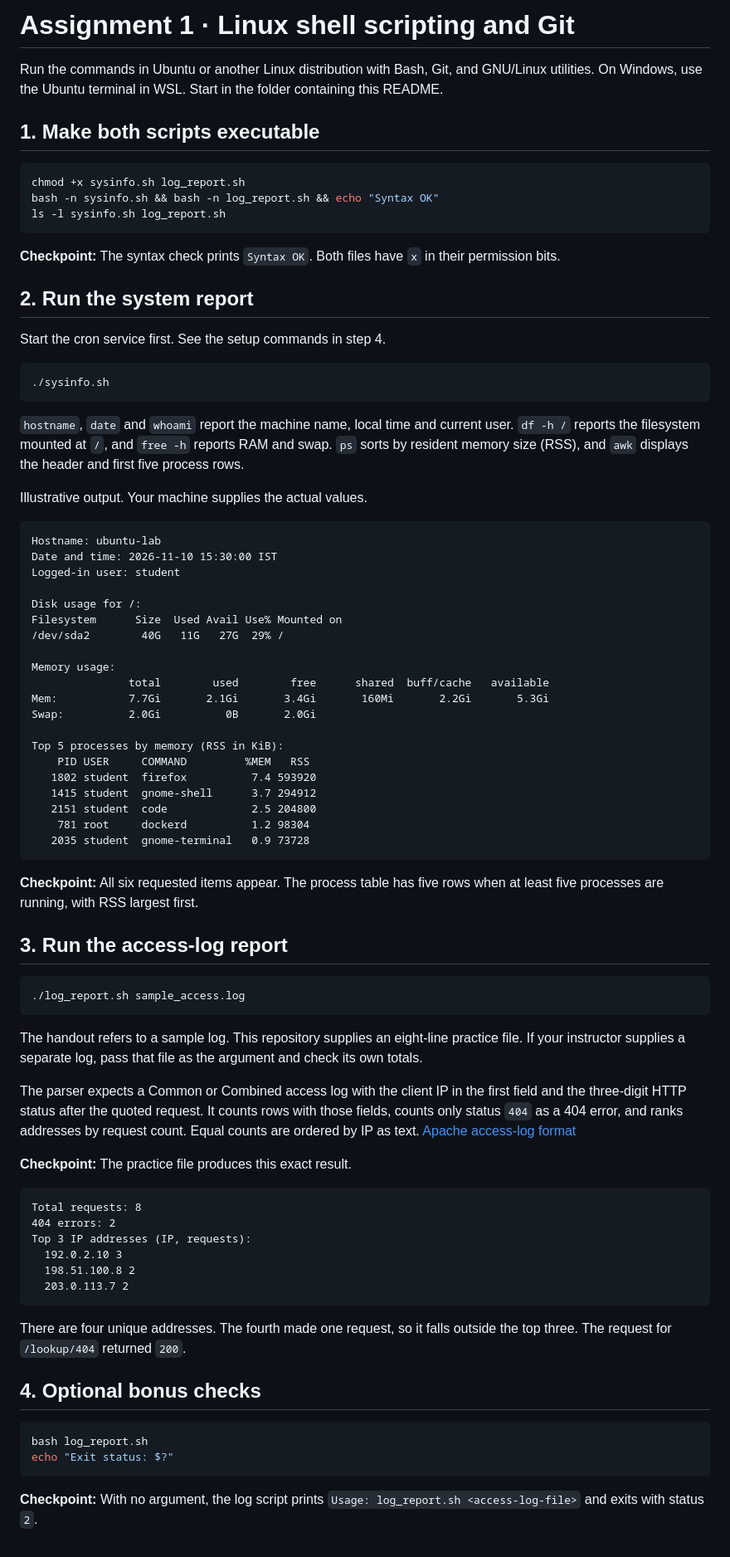
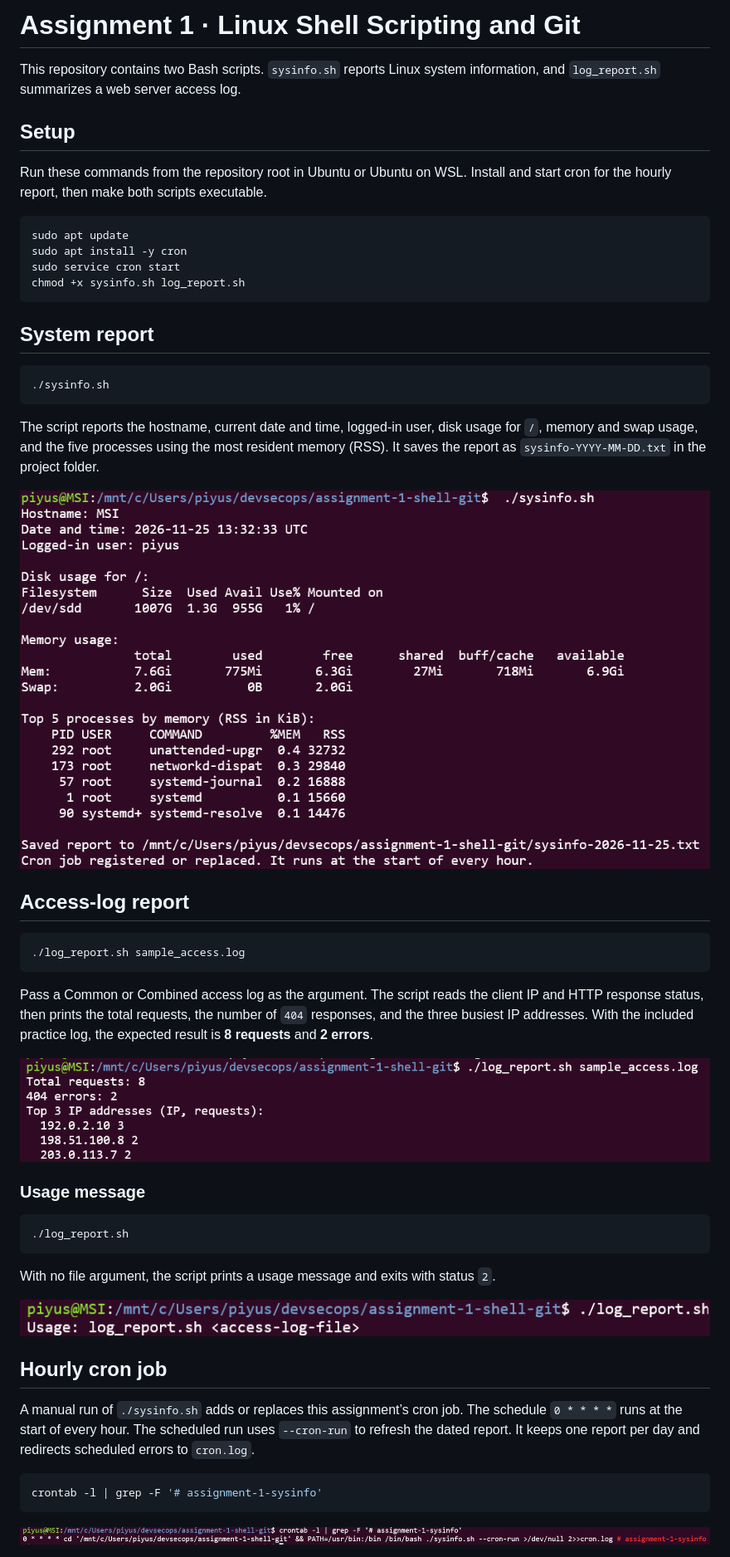
Before and after one commit to 4941-Piyush/assignment-1-shell-git, a Markdown page: README.md, the part around one of its changes. Shown at 83% size. Rendered like a GitHub page; pictures changed too: docs/screenshots/access-log-report.png (added), docs/screenshots/hourly-cron.png (added), docs/screenshots/log-report-usage.png (added).

Commit message:
updated readme with screenshots of reports and cron job

````diff
--- a/README.md
+++ b/README.md
@@ -1,83 +1,55 @@
-# Assignment 1 · Linux shell scripting and Git
+# Assignment 1 · Linux Shell Scripting and Git
 
-Run the commands in Ubuntu or another Linux distribution with Bash, Git, and GNU/Linux utilities. On Windows, use the Ubuntu terminal in WSL. Start in the folder containing this README.
+This repository contains two Bash scripts. `sysinfo.sh` reports Linux system information, and `log_report.sh` summarizes a web server access log.
 
-## 1. Make both scripts executable
+## Setup
+
+Run these commands from the repository root in Ubuntu or Ubuntu on WSL. Install and start cron for the hourly report, then make both scripts executable.
 
 ```bash
+sudo apt update
+sudo apt install -y cron
+sudo service cron start
 chmod +x sysinfo.sh log_report.sh
-bash -n sysinfo.sh && bash -n log_report.sh && echo "Syntax OK"
-ls -l sysinfo.sh log_report.sh
 ```
 
-**Checkpoint:** The syntax check prints `Syntax OK`. Both files have `x` in their permission bits.
-
-## 2. Run the system report
-
-Start the cron service first. See the setup commands in step 4.
+## System report
 
 ```bash
 ./sysinfo.sh
 ```
 
-`hostname`, `date` and `whoami` report the machine name, local time and current user. `df -h /` reports the filesystem mounted at `/`, and `free -h` reports RAM and swap. `ps` sorts by resident memory size (RSS), and `awk` displays the header and first five process rows.
+The script reports the hostname, current date and time, logged-in user, disk usage for `/`, memory and swap usage, and the five processes using the most resident memory (RSS). It saves the report as `sysinfo-YYYY-MM-DD.txt` in the project folder.
 
-Illustrative output. Your machine supplies the actual values.
+![System information, dated report path, and cron registration from a run of sysinfo.sh](docs/screenshots/system-report.png)
 
-```text
-Hostname: ubuntu-lab
-Date and time: 2026-11-10 15:30:00 IST
-Logged-in user: student
-
-Disk usage for /:
-Filesystem      Size  Used Avail Use% Mounted on
-/dev/sda2        40G   11G   27G  29% /
-
-Memory usage:
-               total        used        free      shared  buff/cache   available
-Mem:           7.7Gi       2.1Gi       3.4Gi       160Mi       2.2Gi       5.3Gi
-Swap:          2.0Gi          0B       2.0Gi
-
-Top 5 processes by memory (RSS in KiB):
-    PID USER     COMMAND         %MEM   RSS
-   1802 student  firefox          7.4 593920
-   1415 student  gnome-shell      3.7 294912
-   2151 student  code             2.5 204800
-    781 root     dockerd          1.2 98304
-   2035 student  gnome-terminal   0.9 73728
-```
-
-**Checkpoint:** All six requested items appear. The process table has five rows when at least five processes are running, with RSS largest first.
-
-## 3. Run the access-log report
+## Access-log report
 
 ```bash
 ./log_report.sh sample_access.log
 ```
 
-The handout refers to a sample log. This repository supplies an eight-line practice file. If your instructor supplies a separate log, pass that file as the argument and check its own totals.
+Pass a Common or Combined access log as the argument. The script reads the client IP and HTTP response status, then prints the total requests, the number of `404` responses, and the three busiest IP addresses. With the included practice log, the expected result is **8 requests** and **2 errors**.
 
-The parser expects a Common or Combined access log with the client IP in the first field and the three-digit HTTP status after the quoted request. It counts rows with those fields, counts only status `404` as a 404 error, and ranks addresses by request count. Equal counts are ordered by IP as text. [Apache access-log format](https://httpd.apache.org/docs/2.4/logs.html#accesslog)
+![Access-log output showing 8 requests, 2 errors, and the three busiest IP addresses with counts of 3, 2, and 2](docs/screenshots/access-log-report.png)
 
-**Checkpoint:** The practice file produces this exact result.
+### Usage message
 
-```text
-Total requests: 8
-404 errors: 2
-Top 3 IP addresses (IP, requests):
-  192.0.2.10 3
-  198.51.100.8 2
-  203.0.113.7 2
+```bash
+./log_report.sh
 ```
 
-There are four unique addresses. The fourth made one request, so it falls outside the top three. The request for `/lookup/404` returned `200`.
+With no file argument, the script prints a usage message and exits with status `2`.
 
-## 4. Optional bonus checks
+![Usage message showing that log_report.sh expects an access log file](docs/screenshots/log-report-usage.png)
+
+## Hourly cron job
+
+A manual run of `./sysinfo.sh` adds or replaces this assignment’s cron job. The schedule `0 * * * *` runs at the start of every hour. The scheduled run uses `--cron-run` to refresh the dated report. It keeps one report per day and redirects scheduled errors to `cron.log`.
 
 ```bash
-bash log_report.sh
-echo "Exit status: $?"
+crontab -l | grep -F '# assignment-1-sysinfo'
 ```
 
-**Checkpoint:** With no argument, the log script prints `Usage: log_report.sh <access-log-file>` and exits with status `2`.
+![User crontab showing one assignment-1-sysinfo job scheduled for the start of every hour](docs/screenshots/hourly-cron.png)
 
````
Also changed, not shown: other parts of README.md (+1 -28 lines).
